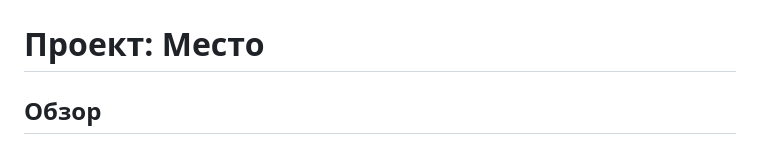
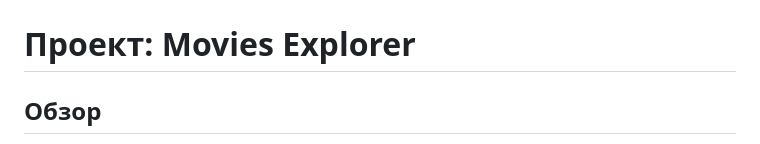
Before and after one commit to FrantsuzovaTamara/movies-explorer-frontend, a Markdown page: README.md, the part around the change. GitHub-like rendering.

```diff
--- a/README.md
+++ b/README.md
@@ -1,6 +1,6 @@
 ![Шапка сайта](./src/images/readme__header.png)
 
-# Проект: Место
+# Проект: Movies Explorer
 
 ## Обзор
 
```
